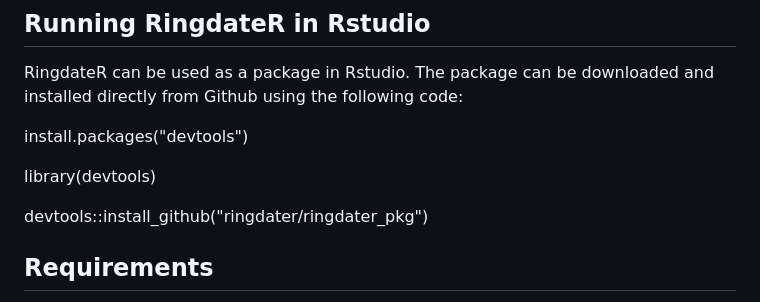
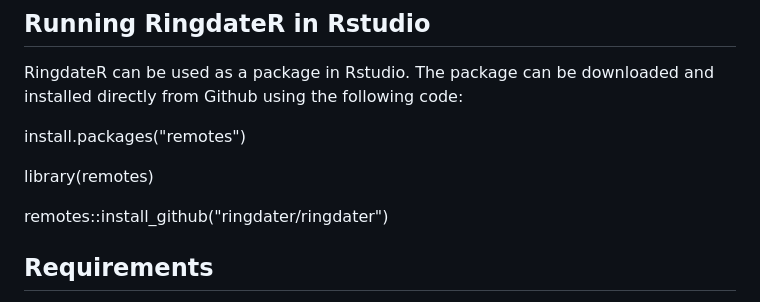
Before and after one commit to ringdater/ringdater_pkg, a Markdown page: README.md, the part around the change. Drawn GitHub-style.

Commit message:
Change package installation from devtools to remotes
Updated installation instructions for RingdateR package to use 'remotes' instead of 'devtools'.

```diff
--- a/README.md
+++ b/README.md
@@ -31,11 +31,11 @@ The overarching aim of RingdateR is to facilitate the rapid development of cross
 ## Running RingdateR in Rstudio
 RingdateR can be used as a package in Rstudio. The package can be downloaded and installed directly from Github using the following code:
 
-install.packages("devtools")
+install.packages("remotes")
 
-library(devtools)
+library(remotes)
 
-devtools::install_github("ringdater/ringdater_pkg")
+remotes::install_github("ringdater/ringdater")
 
 ## Requirements
 
```
